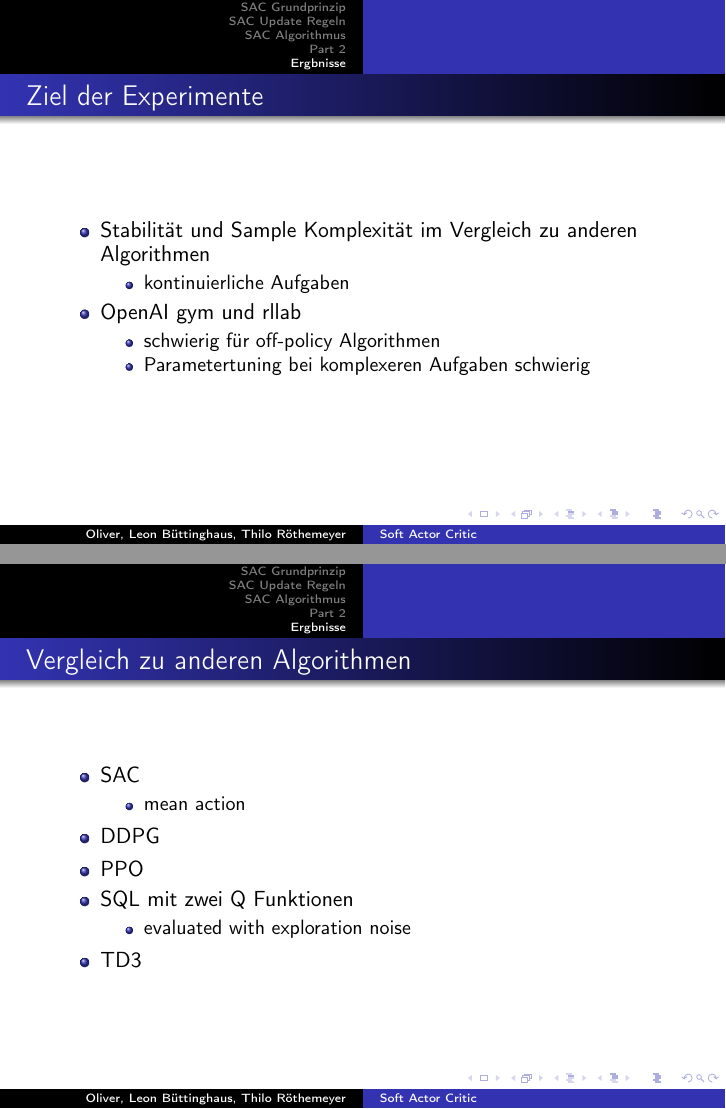
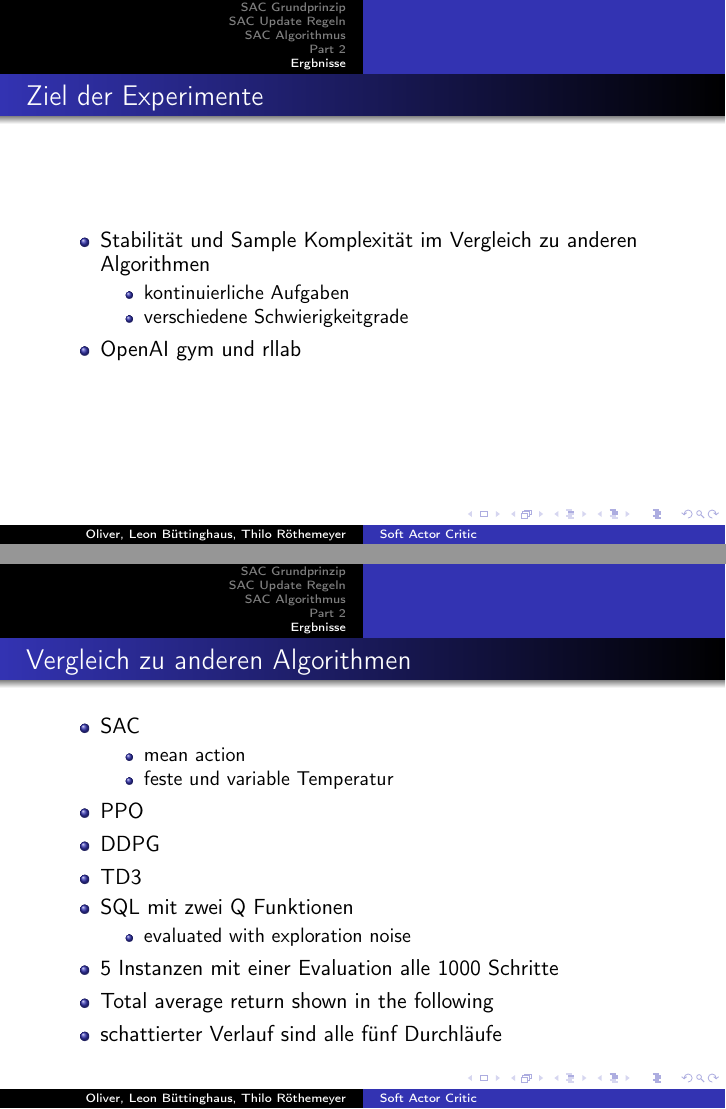
Before and after one commit to TheImus/SAC, LaTeX slides (beamer/SACbeamer.tex, which reads beamer/Part_3.tex): pages 15 and 16 of 25 before the commit and pages 13 and 14 of 23 after it, joined at a grey line. Compiled offline with pdfLaTeX.

Commit message:
edited slides

```diff
--- a/beamer/Part_3.tex
+++ b/beamer/Part_3.tex
@@ -20,12 +15,9 @@
             \item Stabilität und Sample Komplexität im Vergleich zu anderen Algorithmen
             \begin{itemize}
                 \item kontinuierliche Aufgaben
+                \item verschiedene Schwierigkeitgrade
             \end{itemize}
             \item OpenAI gym und rllab
-            \begin{itemize}
-                \item schwierig für off-policy Algorithmen
-                \item Parametertuning bei komplexeren Aufgaben schwierig
-            \end{itemize}
         \end{itemize}
 \end{frame}
 
@@ -34,14 +26,20 @@
         \item SAC
         \begin{itemize}
             \item mean action
+            \item feste und variable Temperatur
         \end{itemize}
+        \item PPO
         \item DDPG
-        \item PPO
+        \item TD3
         \item SQL mit zwei Q Funktionen
         \begin{itemize}
             \item evaluated with exploration noise
+
         \end{itemize}
-        \item TD3
+        \item 5 Instanzen mit einer Evaluation alle 1000 Schritte
+        \item Total average return shown in the following
+        \item schattierter Verlauf sind alle fünf Durchläufe
+
     \end{itemize}
 
 \end{frame}
```
Also changed, not shown: beamer/Part_3.tex (21 more changed lines).
